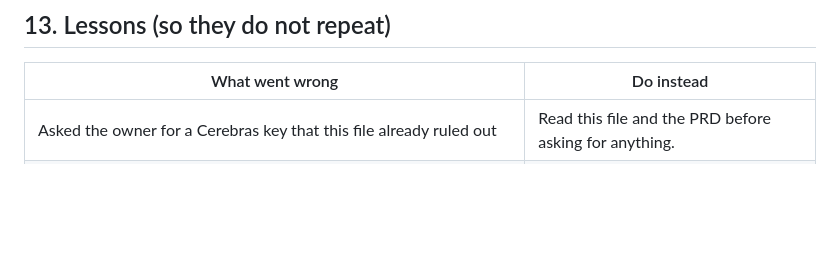
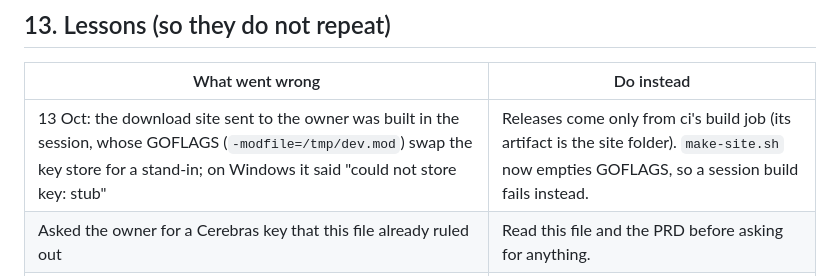
Before and after one commit to pusyc74-prog/MangoMan, a Markdown page: HANDOFF.md, the part around the change. Drawn GitHub-style; blank space fills up the shorter version.

Commit message:
Handoff: lesson on release builds
Co-Authored-By: Claude Opus 5.5 <noreply@anthropic.com>
Claude-Session: https://claude.ai/code/session_01GrdF4qvR2FktPbXB17AgK7

```diff
--- a/HANDOFF.md
+++ b/HANDOFF.md
@@ -435,6 +435,7 @@ Mac (macOS 15 and later): `chmod +x mangoman` once (the artifact zip drops the p
 
 | What went wrong | Do instead |
 |---|---|
+| 13 Oct: the download site sent to the owner was built in the session, whose GOFLAGS (`-modfile=/tmp/dev.mod`) swap the key store for a stand-in; on Windows it said "could not store key: stub" | Releases come only from ci's build job (its artifact is the site folder). `make-site.sh` now empties GOFLAGS, so a session build fails instead. |
 | Asked the owner for a Cerebras key that this file already ruled out | Read this file and the PRD before asking for anything. |
 | Garbled sentences in replies and in the PRD | Reread every reply and every PRD row before sending. |
 | Quoted a provider's message from memory | Copy messages exactly from the log. |
```
